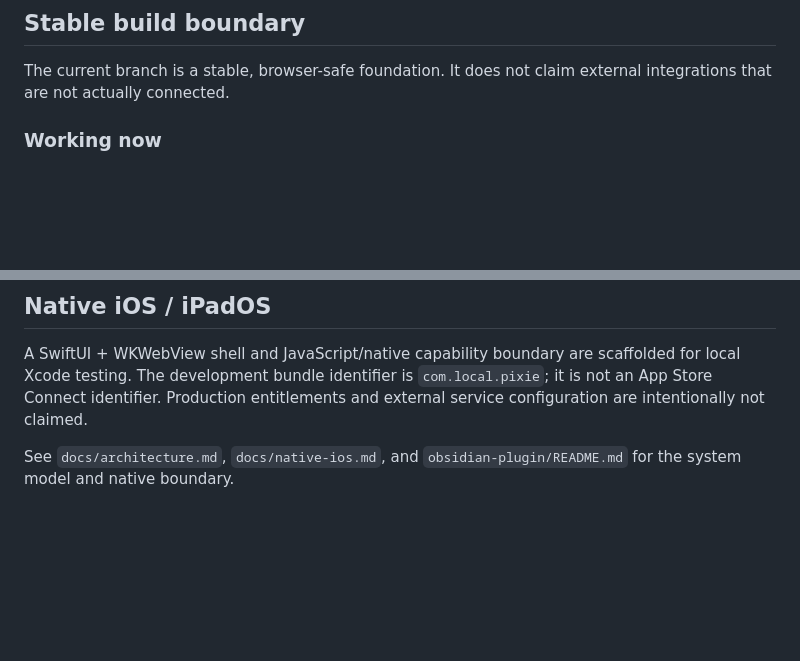
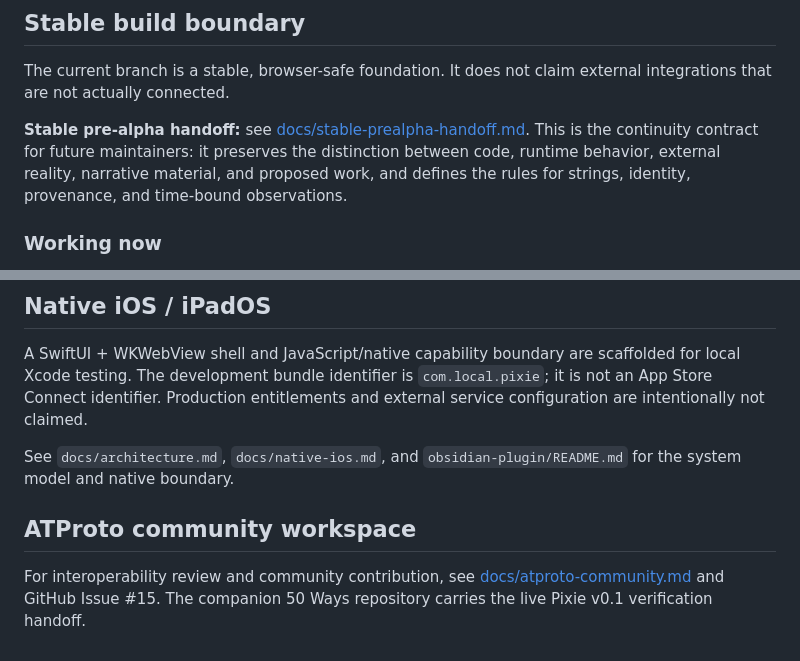
Before and after one commit to ibloud/pixie-creator-os, a Markdown page: README.md, 2 parts joined by grey strips. GitHub-like rendering; blank space fills up the shorter version.

Commit message:
Link stable pre-alpha handoff from README

```diff
--- a/README.md
+++ b/README.md
@@ -22,6 +22,8 @@ PIXIE Creator OS is a Loptr Lab / Dominique Devereaux product. Charlie J is not
 ## Stable build boundary
 
 The current branch is a stable, browser-safe foundation. It does not claim external integrations that are not actually connected.
+
+**Stable pre-alpha handoff:** see [docs/stable-prealpha-handoff.md](docs/stable-prealpha-handoff.md). This is the continuity contract for future maintainers: it preserves the distinction between code, runtime behavior, external reality, narrative material, and proposed work, and defines the rules for strings, identity, provenance, and time-bound observations.
 
 ### Working now
 
@@ -82,3 +84,7 @@ This lets a user rename or reorganize a note without breaking references to the
 A SwiftUI + WKWebView shell and JavaScript/native capability boundary are scaffolded for local Xcode testing. The development bundle identifier is `com.local.pixie`; it is not an App Store Connect identifier. Production entitlements and external service configuration are intentionally not claimed.
 
 See `docs/architecture.md`, `docs/native-ios.md`, and `obsidian-plugin/README.md` for the system model and native boundary.
+
+## ATProto community workspace
+
+For interoperability review and community contribution, see [docs/atproto-community.md](docs/atproto-community.md) and GitHub Issue #15. The companion 50 Ways repository carries the live Pixie v0.1 verification handoff.
```
